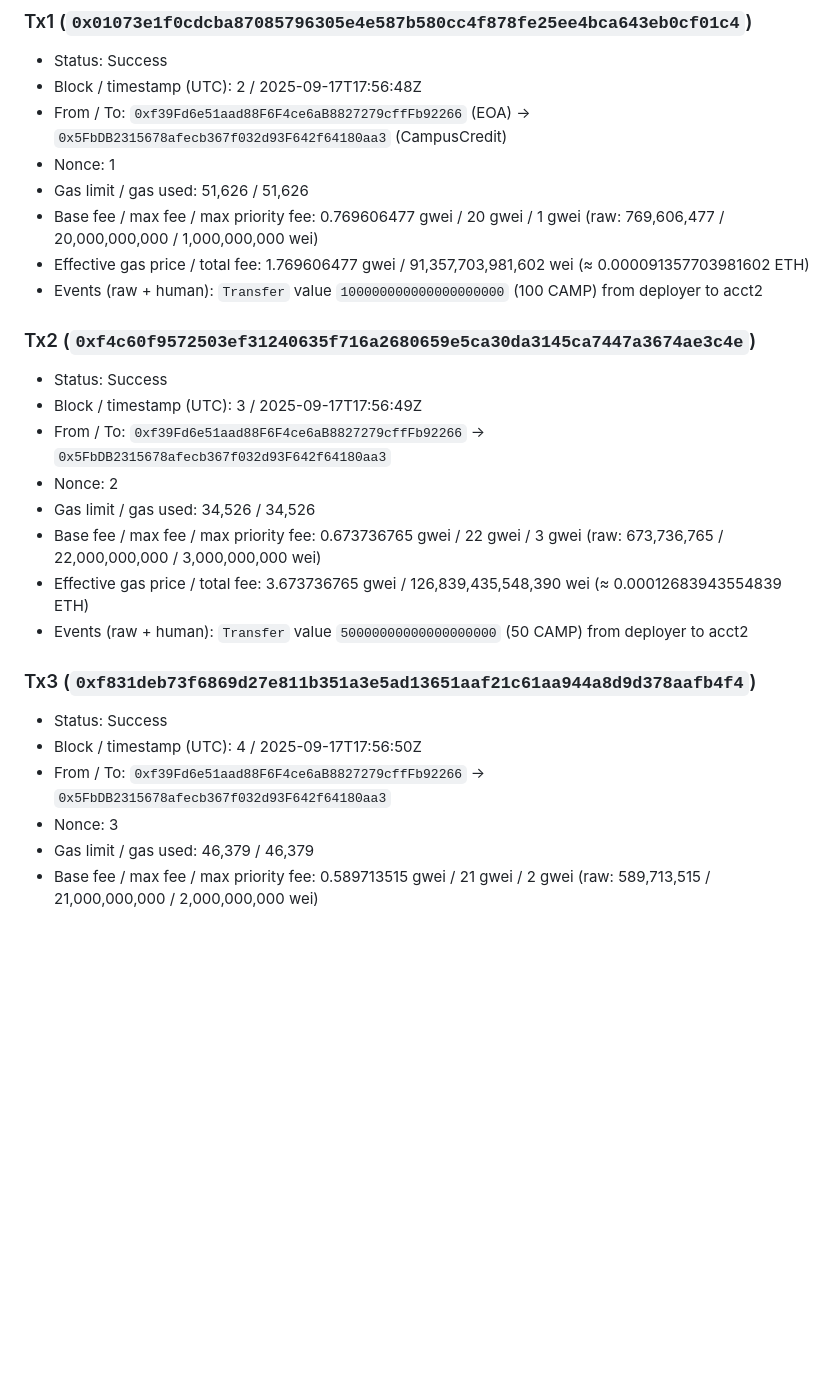
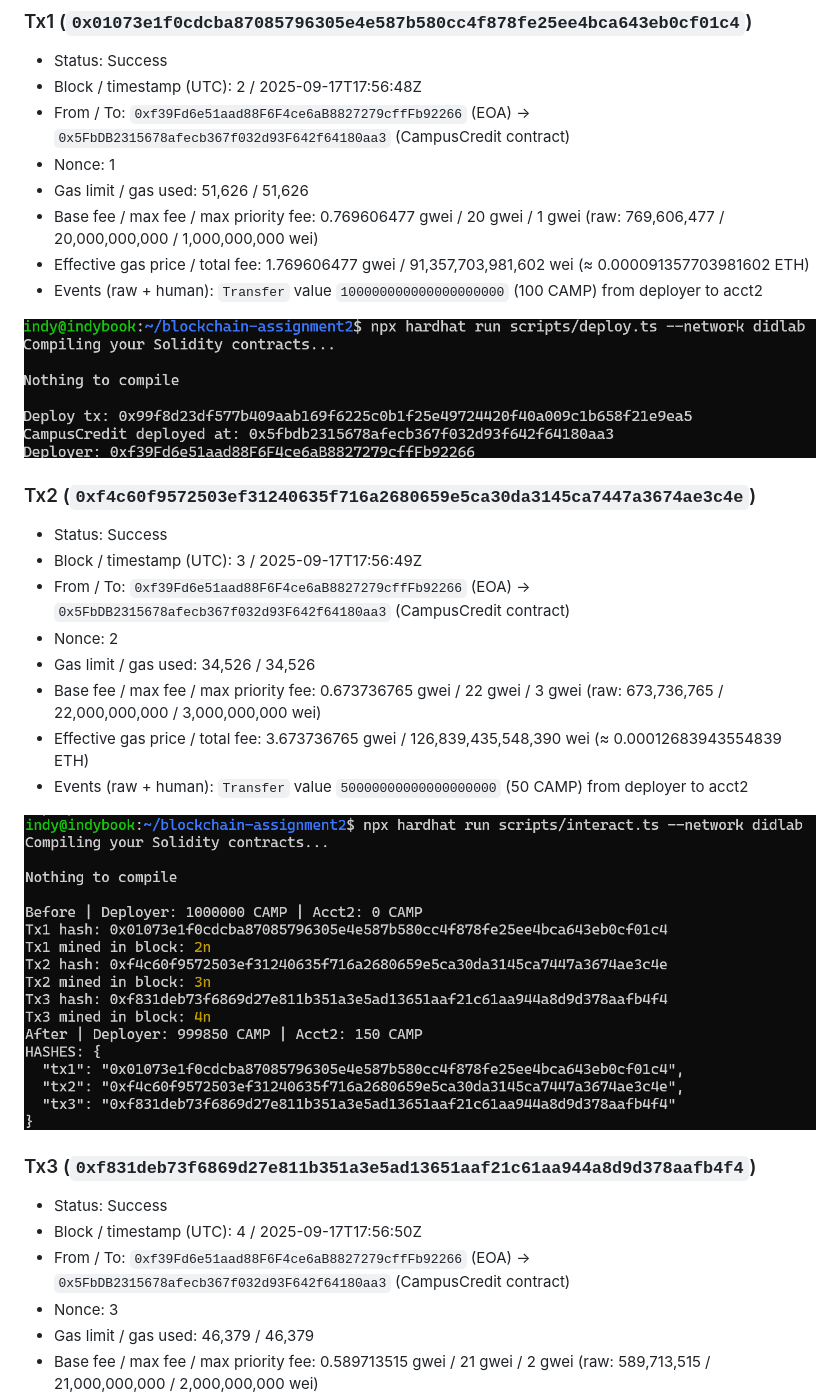
Before and after one commit to IndrarajBiswas/umkcblockchain, a Markdown page: Assignment-2/report.md, the part around the change printed below. Drawn GitHub-style; blank space fills up the shorter version.

Commit message:
Embed screenshots in Assignment-2 report

```diff
--- a/Assignment-2/report.md
+++ b/Assignment-2/report.md
@@ -14,27 +16,31 @@ _Note: DIDLab RPC `hh-01` was offline (HTTP 530). The required workflow was exec
 ### Tx1 (`0x01073e1f0cdcba87085796305e4e587b580cc4f878fe25ee4bca643eb0cf01c4`)
 - Status: Success
 - Block / timestamp (UTC): 2 / 2025-09-17T17:56:48Z
-- From / To: `0xf39Fd6e51aad88F6F4ce6aB8827279cffFb92266` (EOA) → `0x5FbDB2315678afecb367f032d93F642f64180aa3` (CampusCredit)
+- From / To: `0xf39Fd6e51aad88F6F4ce6aB8827279cffFb92266` (EOA) → `0x5FbDB2315678afecb367f032d93F642f64180aa3` (CampusCredit contract)
 - Nonce: 1
 - Gas limit / gas used: 51,626 / 51,626
 - Base fee / max fee / max priority fee: 0.769606477 gwei / 20 gwei / 1 gwei (raw: 769,606,477 / 20,000,000,000 / 1,000,000,000 wei)
 - Effective gas price / total fee: 1.769606477 gwei / 91,357,703,981,602 wei (≈ 0.000091357703981602 ETH)
 - Events (raw + human): `Transfer` value `100000000000000000000` (100 CAMP) from deployer to acct2
 
+![Deploy script output](screenshots/npx%20hardhat%20run%20scripts/deploy.ts%20--network%20didlab.png)
+
 ### Tx2 (`0xf4c60f9572503ef31240635f716a2680659e5ca30da3145ca7447a3674ae3c4e`)
 - Status: Success
 - Block / timestamp (UTC): 3 / 2025-09-17T17:56:49Z
-- From / To: `0xf39Fd6e51aad88F6F4ce6aB8827279cffFb92266` → `0x5FbDB2315678afecb367f032d93F642f64180aa3`
+- From / To: `0xf39Fd6e51aad88F6F4ce6aB8827279cffFb92266` (EOA) → `0x5FbDB2315678afecb367f032d93F642f64180aa3` (CampusCredit contract)
 - Nonce: 2
 - Gas limit / gas used: 34,526 / 34,526
 - Base fee / max fee / max priority fee: 0.673736765 gwei / 22 gwei / 3 gwei (raw: 673,736,765 / 22,000,000,000 / 3,000,000,000 wei)
 - Effective gas price / total fee: 3.673736765 gwei / 126,839,435,548,390 wei (≈ 0.00012683943554839 ETH)
 - Events (raw + human): `Transfer` value `50000000000000000000` (50 CAMP) from deployer to acct2
 
+![Interact script output](screenshots/npx%20hardhat%20run%20scripts/interact.ts%20--network%20didlab.png)
+
 ### Tx3 (`0xf831deb73f6869d27e811b351a3e5ad13651aaf21c61aa944a8d9d378aafb4f4`)
 - Status: Success
 - Block / timestamp (UTC): 4 / 2025-09-17T17:56:50Z
-- From / To: `0xf39Fd6e51aad88F6F4ce6aB8827279cffFb92266` → `0x5FbDB2315678afecb367f032d93F642f64180aa3`
+- From / To: `0xf39Fd6e51aad88F6F4ce6aB8827279cffFb92266` (EOA) → `0x5FbDB2315678afecb367f032d93F642f64180aa3` (CampusCredit contract)
 - Nonce: 3
 - Gas limit / gas used: 46,379 / 46,379
 - Base fee / max fee / max priority fee: 0.589713515 gwei / 21 gwei / 2 gwei (raw: 589,713,515 / 21,000,000,000 / 2,000,000,000 wei)
```
Also changed, not shown: other parts of Assignment-2/report.md (+4 -0 lines).
